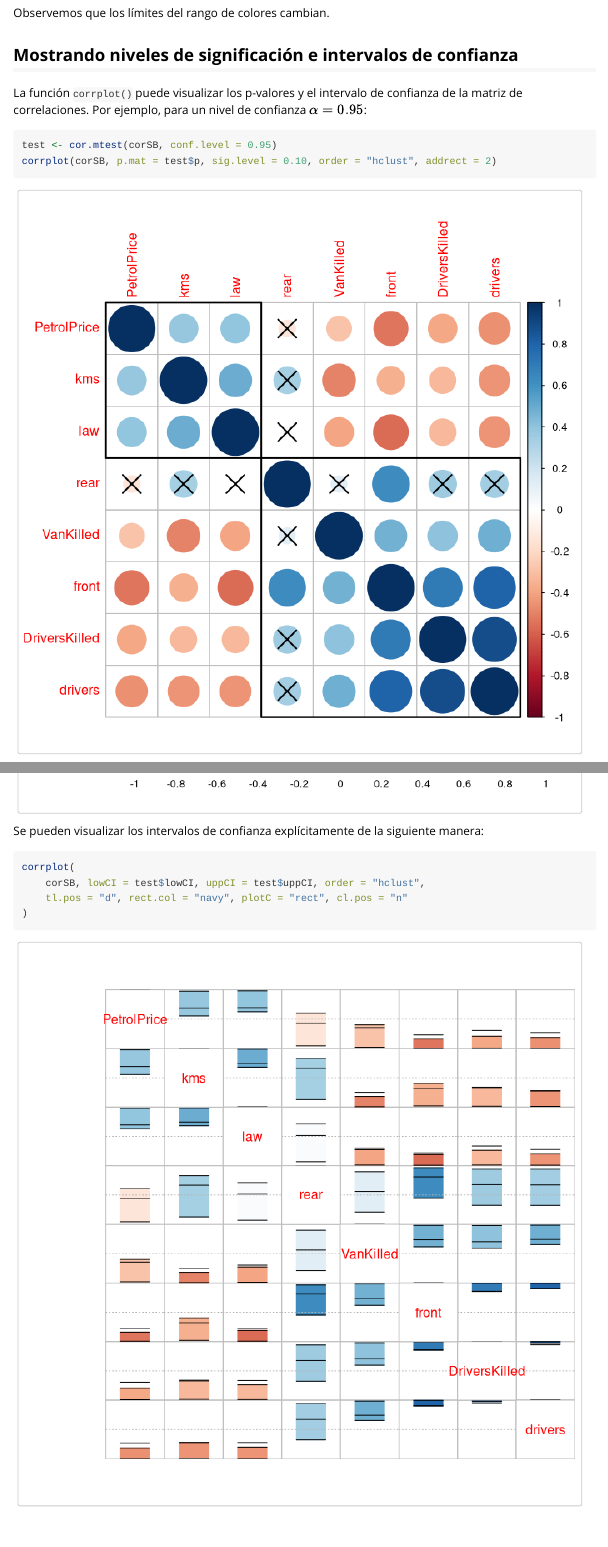
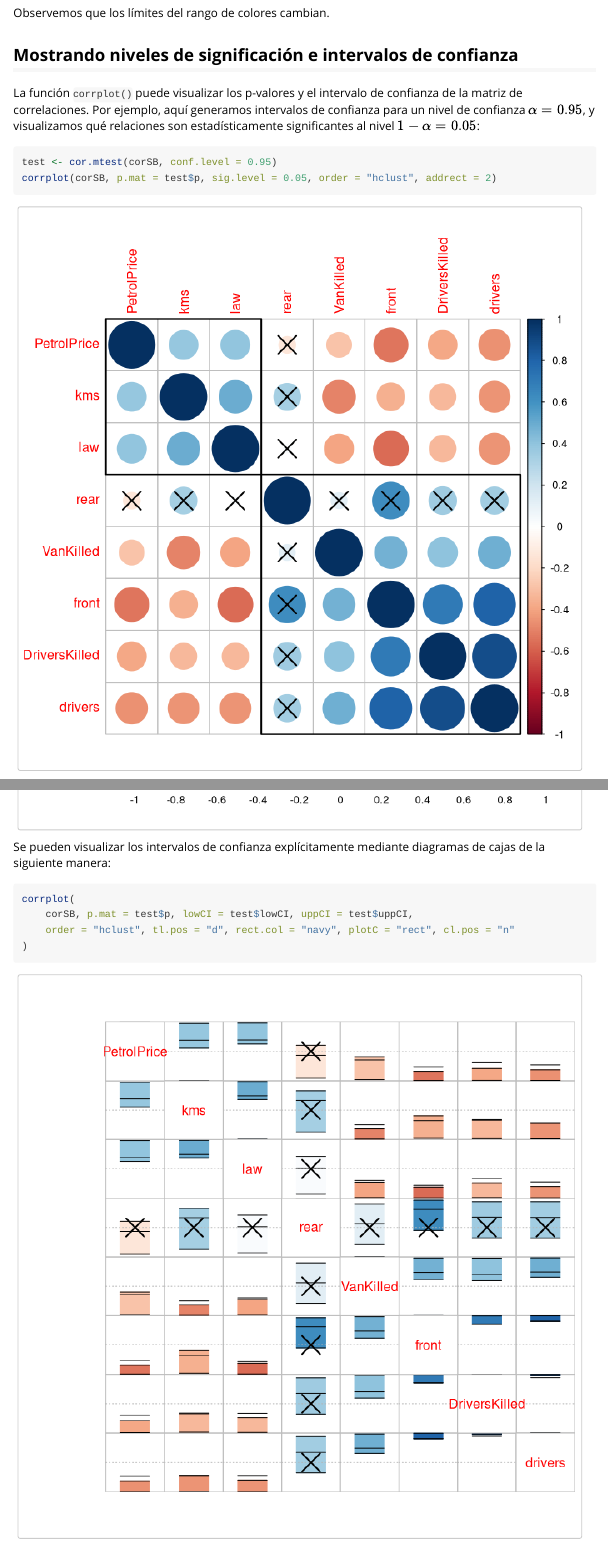
Before and after one commit to Asmilex/Trabajo-EC, an R Markdown document (movidas_guapardas.rmd): the page in a window 1100 px wide, from 16040 px down, and a second part further down, joined at a grey line. Rendered offline with R 4.5, knitr and Pandoc, with nearby package versions; code that draws random numbers runs with fixed seeds of ours; some code elsewhere in the file could not run offline.

Commit message:
Lo de intervalos de confianza/n. sig y el boxplot

````diff
--- a/movidas_guapardas.rmd
+++ b/movidas_guapardas.rmd
@@ -194,11 +194,11 @@ Observemos que los límites del rango de colores cambian.
 
 ## Mostrando niveles de significación e intervalos de confianza
 
-La función `corrplot()` puede visualizar los p-valores y el intervalo de confianza de la matriz de correlaciones. Por ejemplo, para un nivel de confianza $\alpha = 0.95$:
+La función `corrplot()` puede visualizar los p-valores y el intervalo de confianza de la matriz de correlaciones. Por ejemplo, aquí generamos intervalos de confianza para un nivel de confianza $\alpha = 0.95$, y visualizamos qué relaciones son estadísticamente significantes al nivel $1 - \alpha = 0.05$:
 
 ```{r, w = 7, h = 7}
 test <- cor.mtest(corSB, conf.level = 0.95)
-corrplot(corSB, p.mat = test$p, sig.level = 0.10, order = "hclust", addrect = 2)
+corrplot(corSB, p.mat = test$p, sig.level = 0.05, order = "hclust", addrect = 2)
 ```
 
 Una opción interesante es dejar en blanco las entradas para las que falla el test, y añadimos los coeficientes para los que sí se acepta:
@@ -210,12 +210,12 @@ corrplot(
 )
 ```
 
-Se pueden visualizar los intervalos de confianza explícitamente de la siguiente manera:
+Se pueden visualizar los intervalos de confianza explícitamente mediante diagramas de cajas de la siguiente manera:
 
 ```{r, w = 7, h = 7}
 corrplot(
-    corSB, lowCI = test$lowCI, uppCI = test$uppCI, order = "hclust",
-    tl.pos = "d", rect.col = "navy", plotC = "rect", cl.pos = "n"
+    corSB, p.mat = test$p, lowCI = test$lowCI, uppCI = test$uppCI,
+    order = "hclust", tl.pos = "d", rect.col = "navy", plotC = "rect", cl.pos = "n"
 )
 ```
 
````
Also changed, not shown: movidas_guapardas.html.
